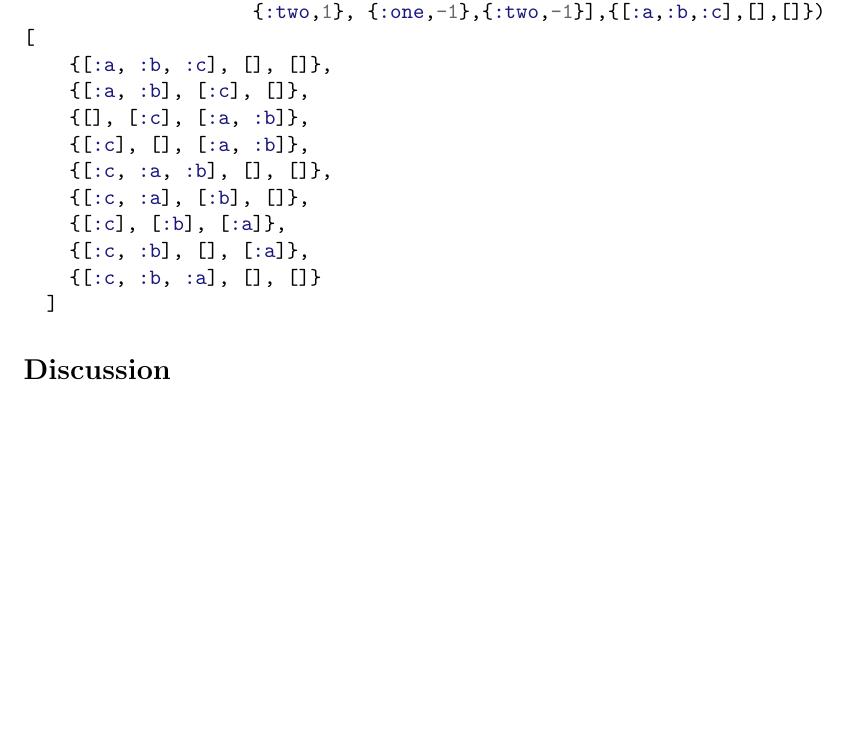
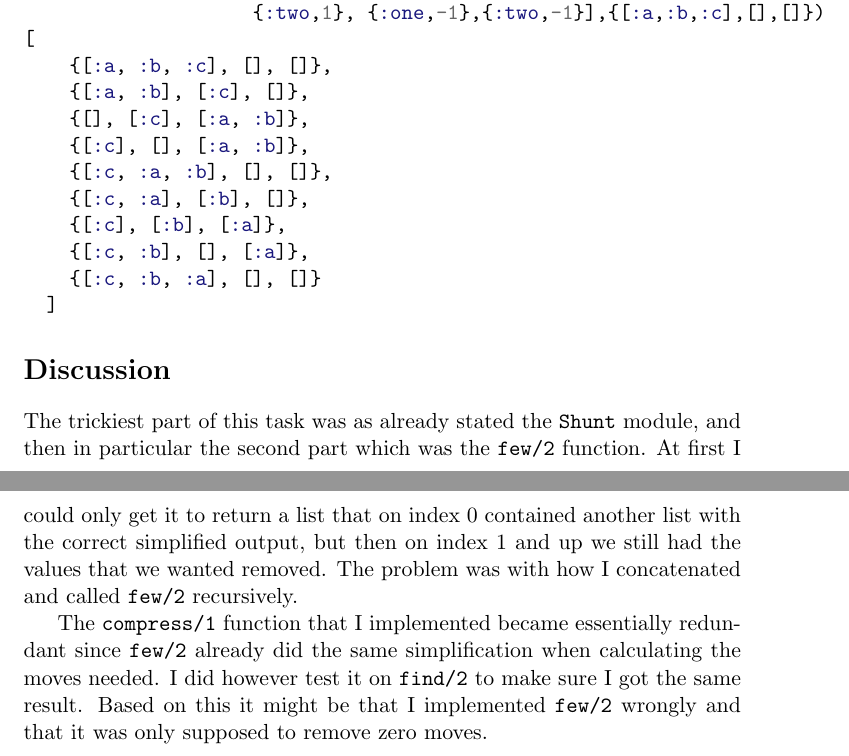
Before and after one commit to adrian-jonsson-sjoedin/ID1019-Programming-II, a LaTeX document (Reports/Task7/shunt.tex): part of page 3 of 3 before the commit and two parts of pages 3 and 4 of 4 after it, the two joined at a grey line, cut so that both start at the same text, the shorter picture padded with empty space. Compiled offline with pdfLaTeX.

Commit message:
report done

```diff
--- a/Reports/Task7/shunt.tex
+++ b/Reports/Task7/shunt.tex
@@ -160,9 +160,14 @@ iex> Moves.sequence([{:one,1},{:two,2},{:one, -1},{:two,-2},{:one,1},
 \end{code}
 
 \section*{Discussion}
+The trickiest part of this task was as already stated the {\tt Shunt} module, and then in particular the second
+part which was the {\tt few/2} function. At first I could only get it to return a list that on index 0 contained
+another list with the correct simplified output, but then on index 1 and up we still had the values that we
+wanted removed. The problem was with how I concatenated and called {\tt few/2} recursively.
 
-
-
-
+The {\tt compress/1} function that I implemented became essentially redundant since {\tt few/2} already did the
+same simplification when calculating the moves needed. I did however test it on {\tt find/2} to make sure I got
+the same result. Based on this it might be that I implemented {\tt few/2} wrongly and that it was only supposed
+to remove zero moves.
 
 \end{document}
```
Also changed, not shown: Reports/Task7/shunt.pdf.
